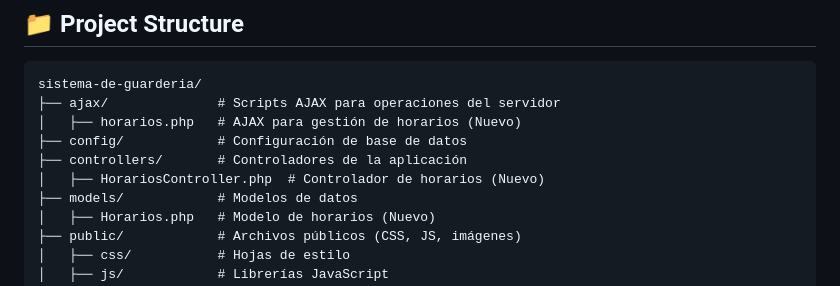
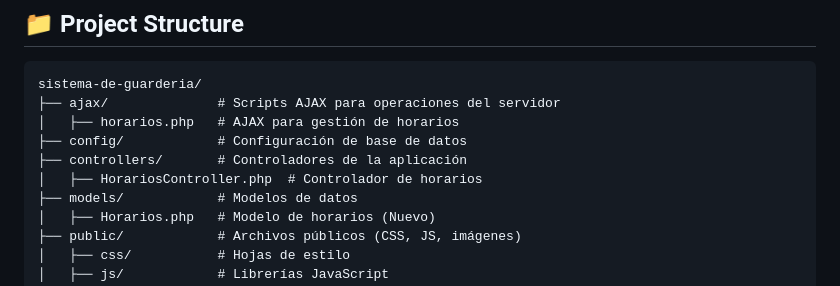
Before and after one commit to Danield05/sistema-de-guarderia, a Markdown page: README.md, the part around the change. GitHub-like rendering.

````diff
--- a/README.md
+++ b/README.md
@@ -101,10 +101,10 @@ Un sistema integral de gestión para guarderías infantiles que facilita la admi
 ```
 sistema-de-guarderia/
 ├── ajax/              # Scripts AJAX para operaciones del servidor
-│   ├── horarios.php   # AJAX para gestión de horarios (Nuevo)
+│   ├── horarios.php   # AJAX para gestión de horarios
 ├── config/            # Configuración de base de datos
 ├── controllers/       # Controladores de la aplicación
-│   ├── HorariosController.php  # Controlador de horarios (Nuevo)
+│   ├── HorariosController.php  # Controlador de horarios
 ├── models/            # Modelos de datos
 │   ├── Horarios.php   # Modelo de horarios (Nuevo)
 ├── public/            # Archivos públicos (CSS, JS, imágenes)
````
